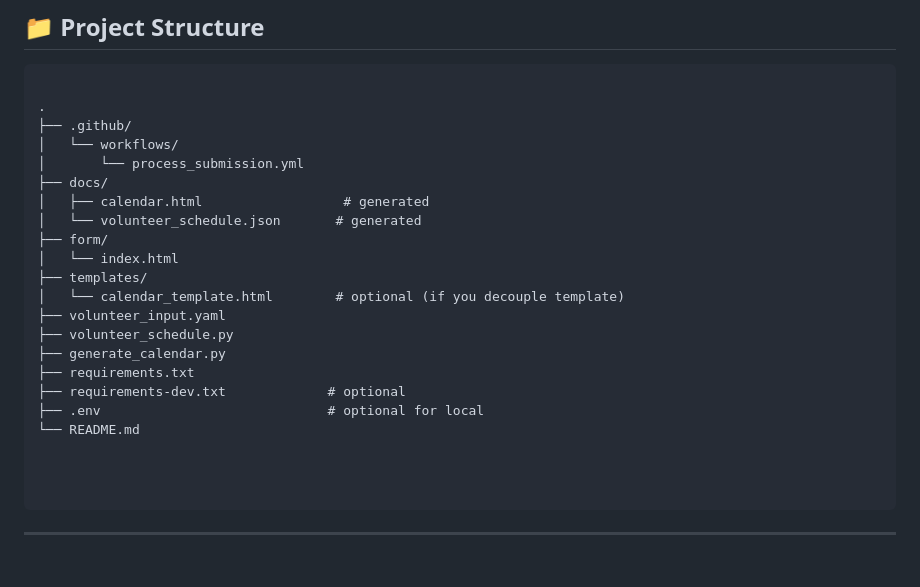
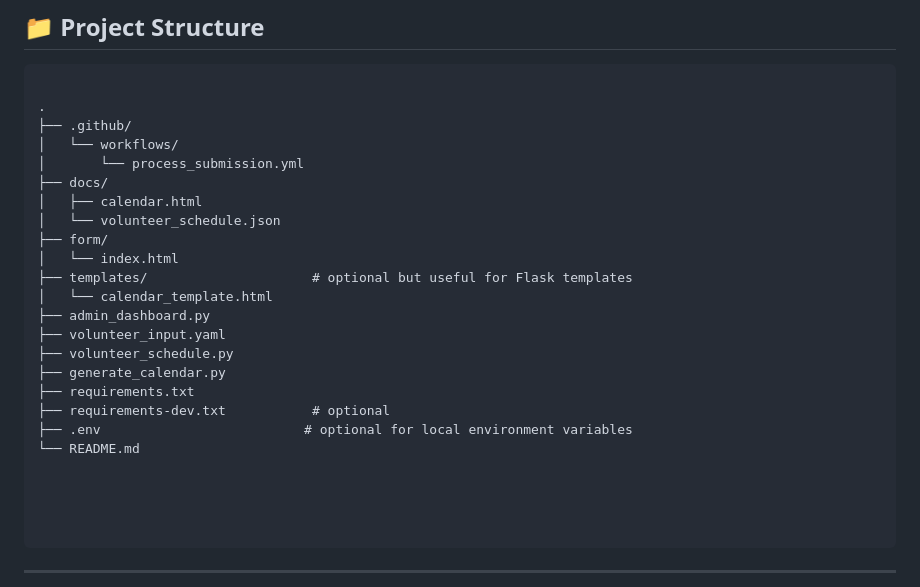
Before and after one commit to clgi-technology/volunteer-schedular, a Markdown page: README.md, the part around the change. Drawn GitHub-style; blank space fills up the shorter version.

```diff
--- a/README.md
+++ b/README.md
@@ -24,19 +24,21 @@ This project enables volunteers to submit their availability for multiple roles,
 │   └── workflows/
 │       └── process_submission.yml
 ├── docs/
-│   ├── calendar.html                  # generated
-│   └── volunteer_schedule.json       # generated
+│   ├── calendar.html
+│   └── volunteer_schedule.json
 ├── form/
 │   └── index.html
-├── templates/
-│   └── calendar_template.html        # optional (if you decouple template)
+├── templates/                     # optional but useful for Flask templates
+│   └── calendar_template.html
+├── admin_dashboard.py
 ├── volunteer_input.yaml
 ├── volunteer_schedule.py
 ├── generate_calendar.py
 ├── requirements.txt
-├── requirements-dev.txt             # optional
-├── .env                             # optional for local
+├── requirements-dev.txt           # optional
+├── .env                          # optional for local environment variables
 └── README.md
+
 
 
 
```
